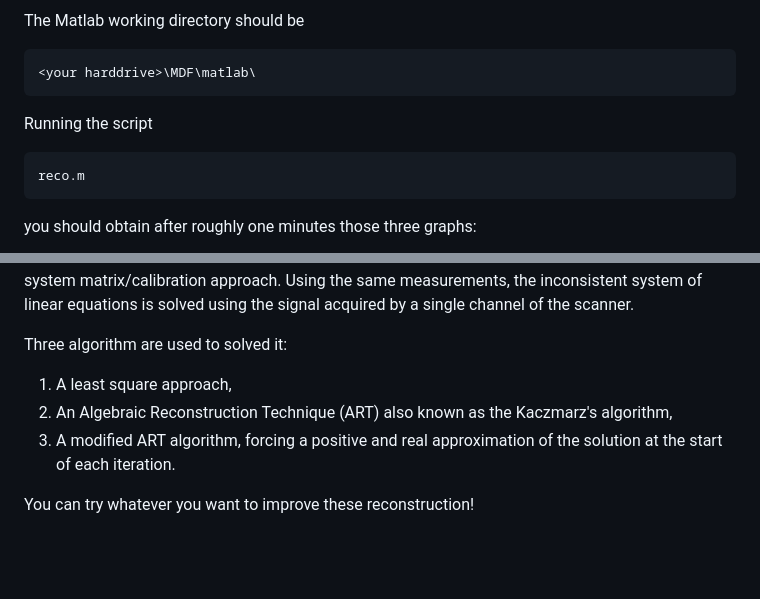
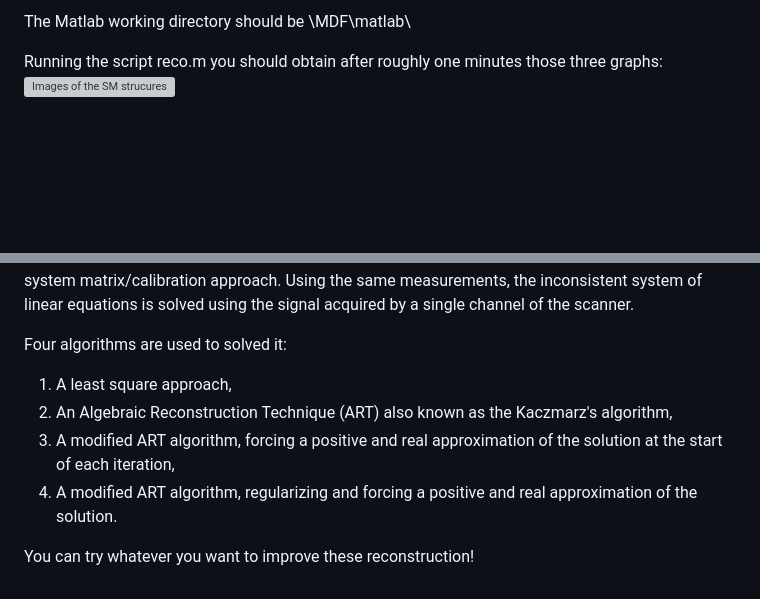
Before and after one commit to MagneticParticleImaging/MDF, a Markdown page: matlab/README.md, 2 parts joined by grey strips. Rendered like a GitHub page; blank space fills up the shorter version; grey boxes are pictures that could not be loaded.

Commit message:
add the regularized Kaczmarz (same as python and julia)

````diff
--- a/matlab/README.md
+++ b/matlab/README.md
@@ -5,12 +5,9 @@ The data provided [here] (http://www.tuhh.de/ibi/research/mpi-data-format.html)
 
 The Matlab working directory should be
-```
-<your harddrive>\MDF\matlab\
-```
+    <your harddrive>\MDF\matlab\
 
 Running the script
-```
-reco.m
-```
+    reco.m
 you should obtain after roughly one minutes those three graphs:
+![Images of the SM strucures](https://gBringout.github.com/MDF/matlab/results/SM.jpg)
 
@@ -20,9 +17,10 @@ you should obtain after roughly one minutes those three graphs:
 
 The last one present the results of reconstruction of the concentration map a tracer using the system matrix/calibration approach. Using the same measurements, the inconsistent system of linear equations is solved using the signal acquired by a single channel of the scanner.
 
-Three algorithm are used to solved it:
- 1. A least square approach,
- 2. An Algebraic Reconstruction Technique (ART) also known as the Kaczmarz's algorithm,
- 3. A modified ART algorithm, forcing a positive and real approximation of the solution at the start of each iteration.
+Four algorithms are used to solved it:
+1. A least square approach,
+2. An Algebraic Reconstruction Technique (ART) also known as the Kaczmarz's algorithm,
+3. A modified ART algorithm, forcing a positive and real approximation of the solution at the start of each iteration,
+3. A modified ART algorithm, regularizing and forcing a positive and real approximation of the solution.
 
 You can try whatever you want to improve these reconstruction!
````
Also changed, not shown: other parts of matlab/README.md (+4 -4 lines), matlab/results/Reco.jpg, 5 other files.
